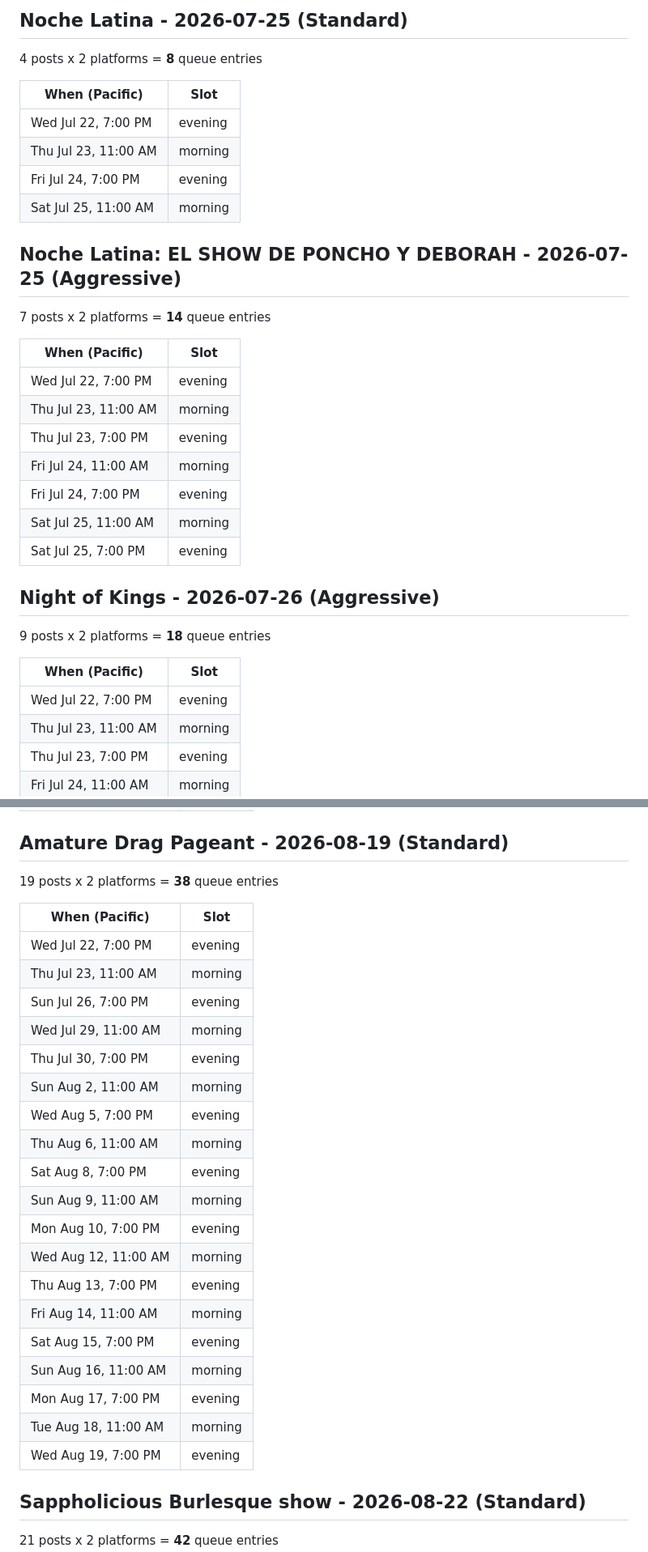
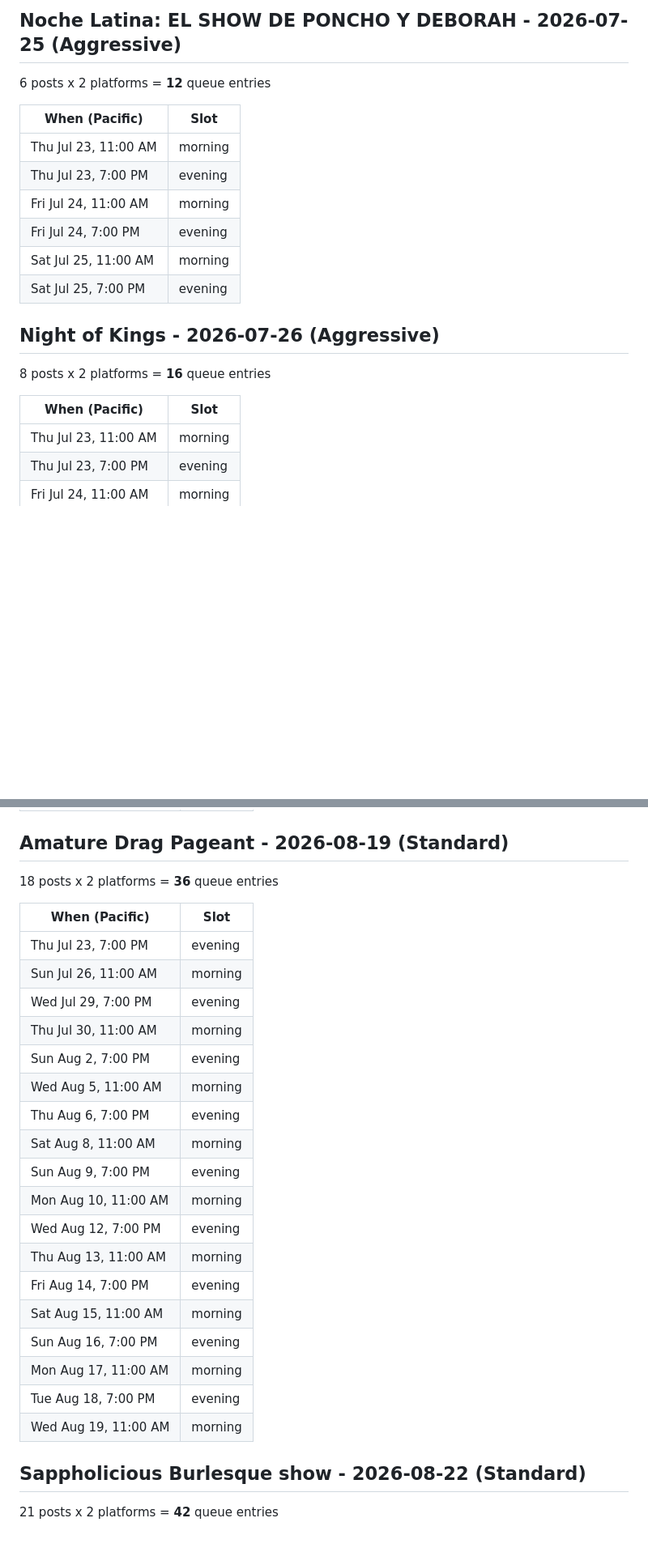
Before and after one commit to soynopalero/Azucar-Social-Pipeline, a Markdown page: docs/cadence_preview.md, 2 parts joined by grey strips. Shown at 81% size. Rendered like a GitHub page; blank space fills up the shorter version.

```diff
--- a/docs/cadence_preview.md
+++ b/docs/cadence_preview.md
@@ -22,20 +23,9 @@ Eligible events: **14** - Skipped: **36**
 
-## Noche Latina - 2026-07-25  (Standard)
-4 posts x 2 platforms = **8** queue entries
+## Noche Latina: EL SHOW DE PONCHO Y DEBORAH - 2026-07-25  (Aggressive)
+6 posts x 2 platforms = **12** queue entries
 
 | When (Pacific) | Slot |
 |---|---|
-| Wed Jul 22, 7:00 PM | evening |
-| Thu Jul 23, 11:00 AM | morning |
-| Fri Jul 24, 7:00 PM | evening |
-| Sat Jul 25, 11:00 AM | morning |
-
-## Noche Latina: EL SHOW DE PONCHO Y DEBORAH - 2026-07-25  (Aggressive)
-7 posts x 2 platforms = **14** queue entries
-
-| When (Pacific) | Slot |
-|---|---|
-| Wed Jul 22, 7:00 PM | evening |
 | Thu Jul 23, 11:00 AM | morning |
 | Thu Jul 23, 7:00 PM | evening |
 | Fri Jul 24, 11:00 AM | morning |
@@ -44,11 +34,10 @@ Eligible events: **14** - Skipped: **36**
 | Sat Jul 25, 7:00 PM | evening |
 
 ## Night of Kings - 2026-07-26  (Aggressive)
-9 posts x 2 platforms = **18** queue entries
+8 posts x 2 platforms = **16** queue entries
 
 | When (Pacific) | Slot |
 |---|---|
-| Wed Jul 22, 7:00 PM | evening |
 | Thu Jul 23, 11:00 AM | morning |
 | Thu Jul 23, 7:00 PM | evening |
 | Fri Jul 24, 11:00 AM | morning |
@@ -198,29 +183,28 @@ Eligible events: **14** - Skipped: **36**
 | Sun Aug 16, 7:00 PM | evening |
 
 ## Amature Drag Pageant - 2026-08-19  (Standard)
-19 posts x 2 platforms = **38** queue entries
+18 posts x 2 platforms = **36** queue entries
 
 | When (Pacific) | Slot |
 |---|---|
-| Wed Jul 22, 7:00 PM | evening |
-| Thu Jul 23, 11:00 AM | morning |
-| Sun Jul 26, 7:00 PM | evening |
-| Wed Jul 29, 11:00 AM | morning |
-| Thu Jul 30, 7:00 PM | evening |
-| Sun Aug 2, 11:00 AM | morning |
-| Wed Aug 5, 7:00 PM | evening |
-| Thu Aug 6, 11:00 AM | morning |
-| Sat Aug 8, 7:00 PM | evening |
-| Sun Aug 9, 11:00 AM | morning |
-| Mon Aug 10, 7:00 PM | evening |
-| Wed Aug 12, 11:00 AM | morning |
-| Thu Aug 13, 7:00 PM | evening |
-| Fri Aug 14, 11:00 AM | morning |
-| Sat Aug 15, 7:00 PM | evening |
-| Sun Aug 16, 11:00 AM | morning |
-| Mon Aug 17, 7:00 PM | evening |
-| Tue Aug 18, 11:00 AM | morning |
-| Wed Aug 19, 7:00 PM | evening |
+| Thu Jul 23, 7:00 PM | evening |
+| Sun Jul 26, 11:00 AM | morning |
+| Wed Jul 29, 7:00 PM | evening |
+| Thu Jul 30, 11:00 AM | morning |
+| Sun Aug 2, 7:00 PM | evening |
+| Wed Aug 5, 11:00 AM | morning |
+| Thu Aug 6, 7:00 PM | evening |
+| Sat Aug 8, 11:00 AM | morning |
+| Sun Aug 9, 7:00 PM | evening |
+| Mon Aug 10, 11:00 AM | morning |
+| Wed Aug 12, 7:00 PM | evening |
+| Thu Aug 13, 11:00 AM | morning |
+| Fri Aug 14, 7:00 PM | evening |
+| Sat Aug 15, 11:00 AM | morning |
+| Sun Aug 16, 7:00 PM | evening |
+| Mon Aug 17, 11:00 AM | morning |
+| Tue Aug 18, 7:00 PM | evening |
+| Wed Aug 19, 11:00 AM | morning |
 
 ## Sappholicious Burlesque show - 2026-08-22  (Standard)
 21 posts x 2 platforms = **42** queue entries
```
Also changed, not shown: other parts of docs/cadence_preview.md (+67 -68 lines).
